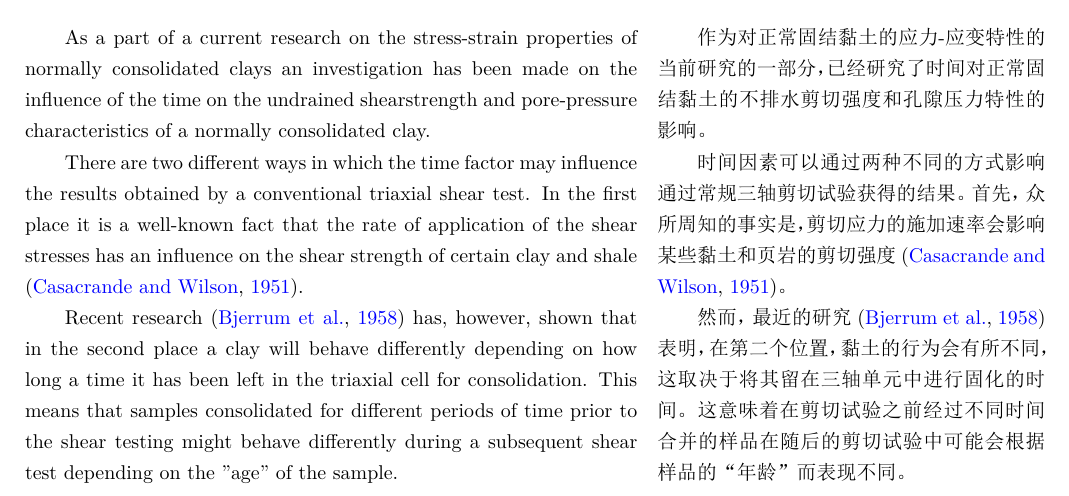
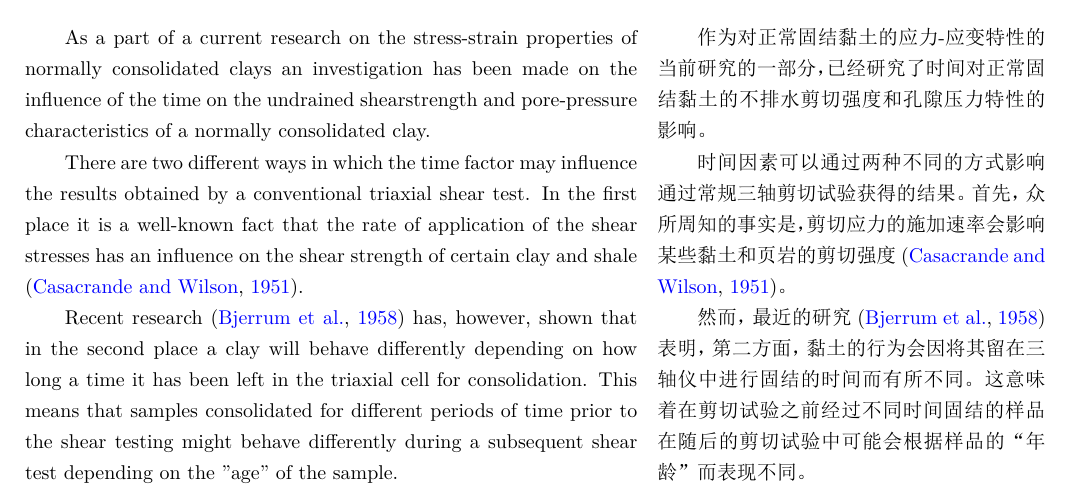
Before and after one commit to Hailin-Jing/Bjerrum1963147, a LaTeX document (Bjerrum1963147.tex, which reads sections/section-1.tex): part of page 1 of 23, cut so that both start at the same text. The pictures show the PDF file Bjerrum1963147.pdf that the author committed with the source.

Commit message:
Bjerrum1963147

```diff
--- a/sections/section-1.tex
+++ b/sections/section-1.tex
@@ -22,7 +22,7 @@
 
     \switchcolumn
 
-    然而，最近的研究\citep{Bjerrum1958148}表明，在第二个位置，黏土的行为会有所不同，这取决于将其留在三轴单元中进行固化的时间。 这意味着在剪切试验之前经过不同时间合并的样品在随后的剪切试验中可能会根据样品的“年龄”而表现不同。
+    然而，最近的研究\citep{Bjerrum1958148}表明，第二方面，黏土的行为会因将其留在三轴仪中进行固结的时间而有所不同。 这意味着在剪切试验之前经过不同时间固结的样品在随后的剪切试验中可能会根据样品的“年龄”而表现不同。
 
     \switchcolumn*
 
```
Also changed, not shown: Bjerrum1963147.tex (+1 -1 lines), Bjerrum1963147.pdf, 2 other files.
